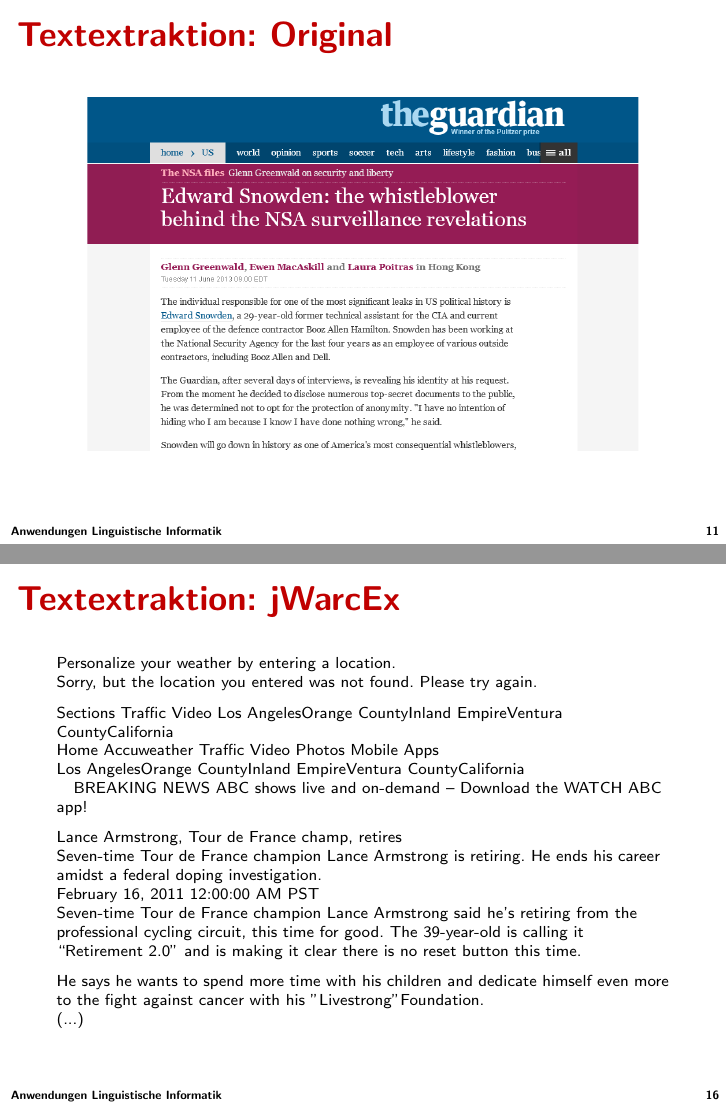
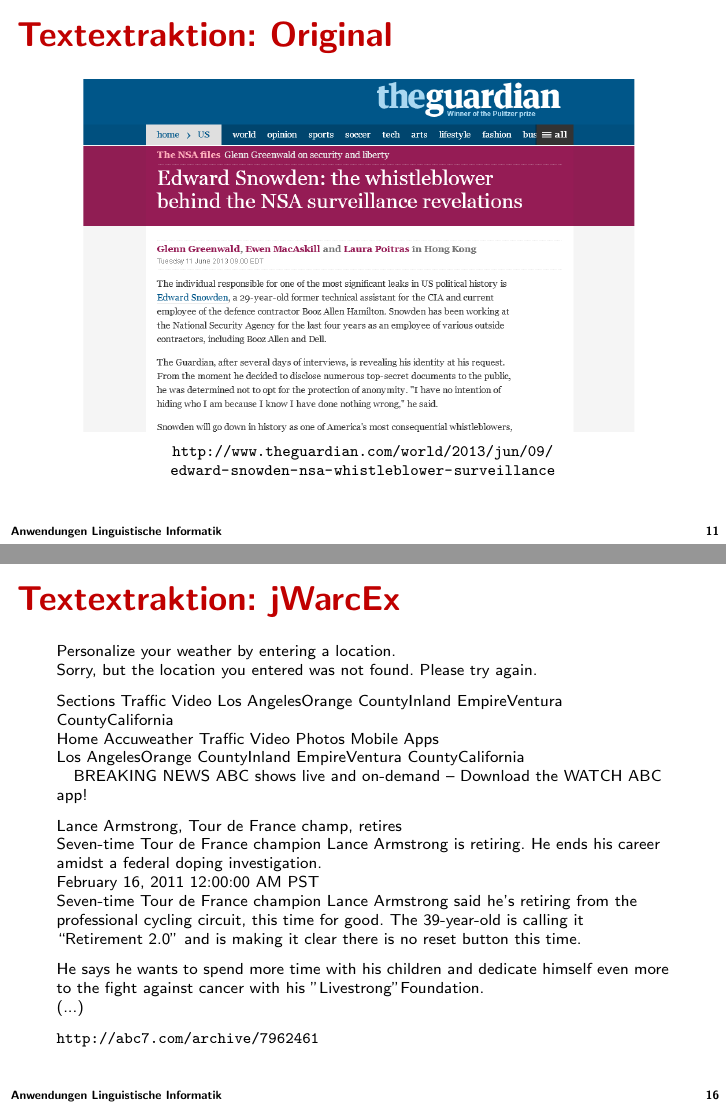
Before and after one commit to klemens/ALI-CC, LaTeX slides (presentation/presentation.tex): pages 11 and 16 of 16, joined at a grey line. Compiled offline with pdfLaTeX.

Commit message:
Add source links for text extraction examples

```diff
--- a/presentation/presentation.tex
+++ b/presentation/presentation.tex
@@ -65,8 +65,13 @@
 \section{Textextraktion}
 
 \begin{frame}{\insertsection: Original}
-    \centering
-    \includegraphics[trim=0 105px 0 0, clip=true, width=.9\textwidth]{images/guardian-website}
+    \centering{
+        \includegraphics[trim=0 105px 0 0, clip=true, width=.9\textwidth]{images/guardian-website}
+    }
+
+    \scriptsize
+    \vspace{.1cm}
+    \url{http://www.theguardian.com/world/2013/jun/09/edward-snowden-nsa-whistleblower-surveillance}
 \end{frame}
 
 \begin{frame}{\insertsection: Common Crawl}
```
Also changed, not shown: presentation/presentation.tex (6 more changed lines).
